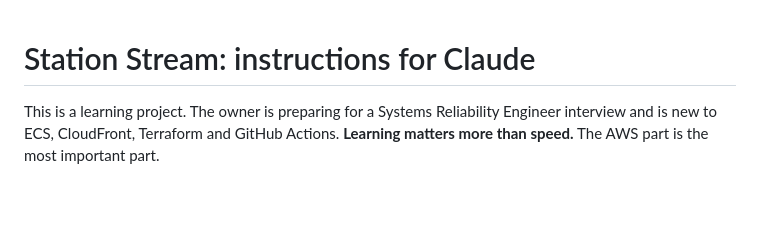
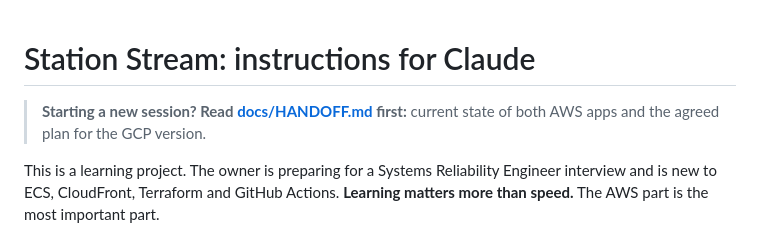
Before and after one commit to ideaguy3d/station_stream, a Markdown page: CLAUDE.md, the part around the change. Rendered like a GitHub page; blank space fills up the shorter version.

Commit message:
Add handoff and GCP plan
Co-Authored-By: Claude Opus 5.5 <noreply@anthropic.com>

```diff
--- a/CLAUDE.md
+++ b/CLAUDE.md
@@ -1,4 +1,6 @@
 # Station Stream: instructions for Claude
+
+> **Starting a new session? Read [docs/HANDOFF.md](docs/HANDOFF.md) first:** current state of both AWS apps and the agreed plan for the GCP version.
 
 This is a learning project. The owner is preparing for a Systems Reliability Engineer interview and is new to ECS, CloudFront, Terraform and GitHub Actions. **Learning matters more than speed.** The AWS part is the most important part.
 
```
Also changed, not shown: docs/HANDOFF.md (added, +111 -0 lines).
